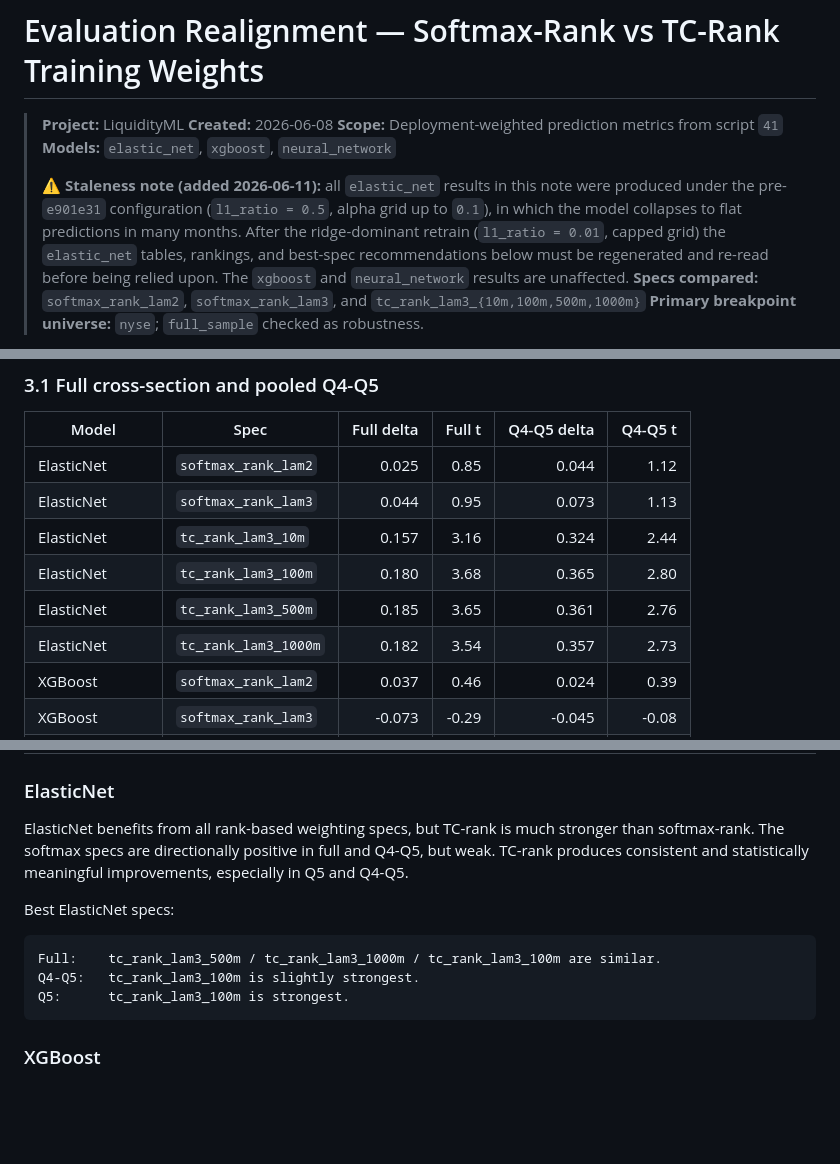
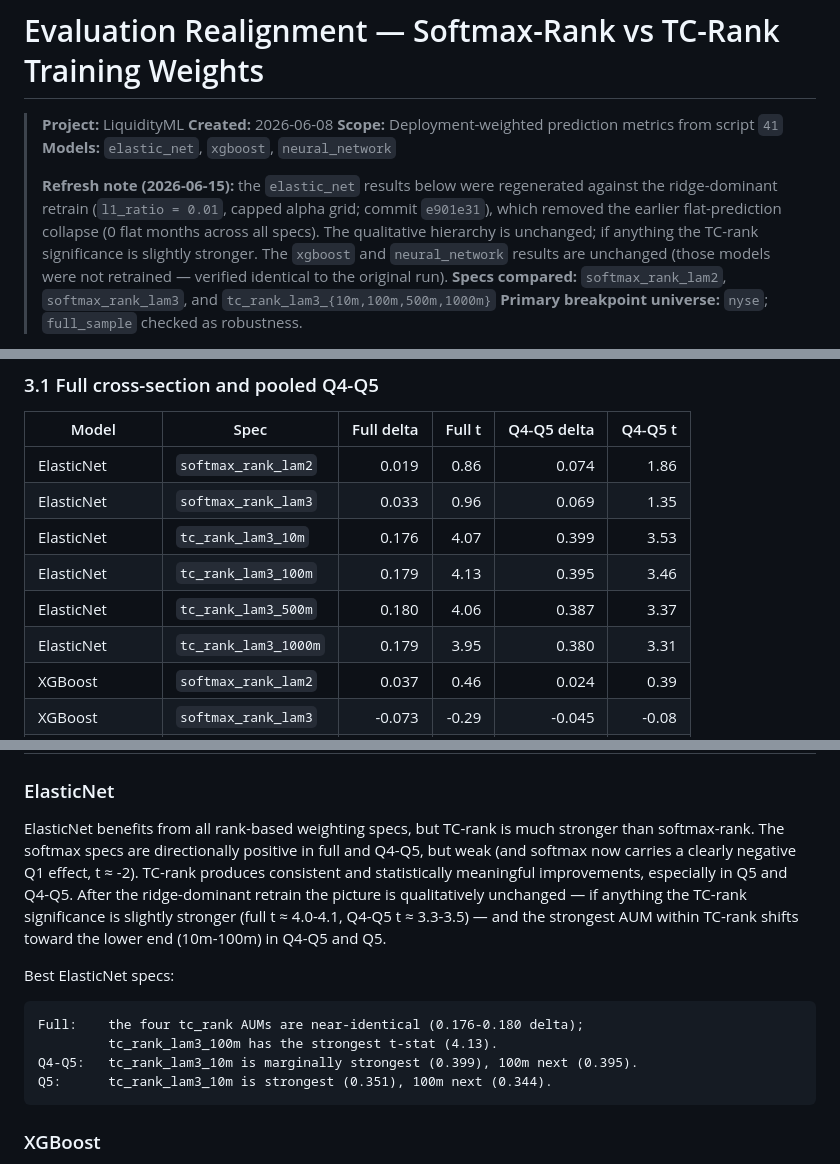
Before and after one commit to JoJoTeng/liquidity-ml, a Markdown page: docs/eval_realignment_softmax_vs_tc_rank.md, 3 parts joined by grey strips. Rendered like a GitHub page; blank space fills up the shorter version.

Commit message:
docs: refresh elastic_net softmax-vs-tc_rank results for the retrained model
Regenerate the elastic_net rows of the softmax-rank vs TC-rank note against the
ridge-dominant retrain (l1_ratio=0.01, capped alpha grid; commit e901e31) now
that the flat-prediction collapse is gone (0 flat months across all specs).
Updated the section-3.1/3.2 deployment-weighted R2 delta tables (Full, Q4-Q5,
Q1, Q5 with Newey-West t-stats), the section-4 ElasticNet interpretation, and
the best-spec block; replaced the staleness banner with a dated refresh note.
xgboost and neural_network rows are unchanged (not retrained; spot-checked
identical to the original run).

Qualitative story intact: TC-rank >> softmax-rank for elastic_net, with the
TC-rank significance slightly stronger post-retrain (full t ~4.0-4.1) and the
strongest AUM shifting toward the lower end (10m-100m) in Q4-Q5 and Q5.

Co-Authored-By: Claude Opus 4.8 (1M context) <noreply@anthropic.com>

````diff
--- a/docs/eval_realignment_softmax_vs_tc_rank.md
+++ b/docs/eval_realignment_softmax_vs_tc_rank.md
@@ -5,13 +5,13 @@
 > **Scope:** Deployment-weighted prediction metrics from script `41`
 > **Models:** `elastic_net`, `xgboost`, `neural_network`
 >
-> ⚠ **Staleness note (added 2026-06-11):** all `elastic_net` results in this
-> note were produced under the pre-`e901e31` configuration
-> (`l1_ratio = 0.5`, alpha grid up to `0.1`), in which the model collapses to
-> flat predictions in many months. After the ridge-dominant retrain
-> (`l1_ratio = 0.01`, capped grid) the `elastic_net` tables, rankings, and
-> best-spec recommendations below must be regenerated and re-read before being
-> relied upon. The `xgboost` and `neural_network` results are unaffected.
+> **Refresh note (2026-06-15):** the `elastic_net` results below were
+> regenerated against the ridge-dominant retrain (`l1_ratio = 0.01`, capped
+> alpha grid; commit `e901e31`), which removed the earlier flat-prediction
+> collapse (0 flat months across all specs). The qualitative hierarchy is
+> unchanged; if anything the TC-rank significance is slightly stronger. The
+> `xgboost` and `neural_network` results are unchanged (those models were not
+> retrained — verified identical to the original run).
 > **Specs compared:** `softmax_rank_lam2`, `softmax_rank_lam3`, and
 > `tc_rank_lam3_{10m,100m,500m,1000m}`
 > **Primary breakpoint universe:** `nyse`; `full_sample` checked as robustness.
@@ -128,12 +128,12 @@ parentheses. Positive numbers favor weighted training.
 
 | Model | Spec | Full delta | Full t | Q4-Q5 delta | Q4-Q5 t |
 |---|---|---:|---:|---:|---:|
-| ElasticNet | `softmax_rank_lam2` | 0.025 | 0.85 | 0.044 | 1.12 |
-| ElasticNet | `softmax_rank_lam3` | 0.044 | 0.95 | 0.073 | 1.13 |
-| ElasticNet | `tc_rank_lam3_10m` | 0.157 | 3.16 | 0.324 | 2.44 |
-| ElasticNet | `tc_rank_lam3_100m` | 0.180 | 3.68 | 0.365 | 2.80 |
-| ElasticNet | `tc_rank_lam3_500m` | 0.185 | 3.65 | 0.361 | 2.76 |
-| ElasticNet | `tc_rank_lam3_1000m` | 0.182 | 3.54 | 0.357 | 2.73 |
+| ElasticNet | `softmax_rank_lam2` | 0.019 | 0.86 | 0.074 | 1.86 |
+| ElasticNet | `softmax_rank_lam3` | 0.033 | 0.96 | 0.069 | 1.35 |
+| ElasticNet | `tc_rank_lam3_10m` | 0.176 | 4.07 | 0.399 | 3.53 |
+| ElasticNet | `tc_rank_lam3_100m` | 0.179 | 4.13 | 0.395 | 3.46 |
+| ElasticNet | `tc_rank_lam3_500m` | 0.180 | 4.06 | 0.387 | 3.37 |
+| ElasticNet | `tc_rank_lam3_1000m` | 0.179 | 3.95 | 0.380 | 3.31 |
 | XGBoost | `softmax_rank_lam2` | 0.037 | 0.46 | 0.024 | 0.39 |
 | XGBoost | `softmax_rank_lam3` | -0.073 | -0.29 | -0.045 | -0.08 |
 | XGBoost | `tc_rank_lam3_10m` | 0.031 | 0.47 | 0.081 | 0.61 |
@@ -176,15 +176,20 @@ parentheses. Positive numbers favor weighted training.
 
 ElasticNet benefits from all rank-based weighting specs, but TC-rank is much
 stronger than softmax-rank. The softmax specs are directionally positive in
-full and Q4-Q5, but weak. TC-rank produces consistent and statistically
-meaningful improvements, especially in Q5 and Q4-Q5.
+full and Q4-Q5, but weak (and softmax now carries a clearly negative Q1 effect,
+t ≈ -2). TC-rank produces consistent and statistically meaningful improvements,
+especially in Q5 and Q4-Q5. After the ridge-dominant retrain the picture is
+qualitatively unchanged — if anything the TC-rank significance is slightly
+stronger (full t ≈ 4.0-4.1, Q4-Q5 t ≈ 3.3-3.5) — and the strongest AUM within
+TC-rank shifts toward the lower end (10m-100m) in Q4-Q5 and Q5.
 
 Best ElasticNet specs:
 
 ```text
-Full:    tc_rank_lam3_500m / tc_rank_lam3_1000m / tc_rank_lam3_100m are similar.
-Q4-Q5:   tc_rank_lam3_100m is slightly strongest.
-Q5:      tc_rank_lam3_100m is strongest.
+Full:    the four tc_rank AUMs are near-identical (0.176-0.180 delta);
+         tc_rank_lam3_100m has the strongest t-stat (4.13).
+Q4-Q5:   tc_rank_lam3_10m is marginally strongest (0.399), 100m next (0.395).
+Q5:      tc_rank_lam3_10m is strongest (0.351), 100m next (0.344).
 ```
 
 ### XGBoost
````
Also changed, not shown: other parts of docs/eval_realignment_softmax_vs_tc_rank.md (+6 -6 lines).
